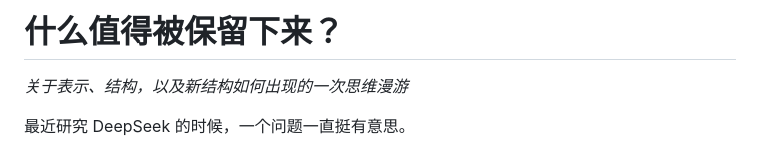
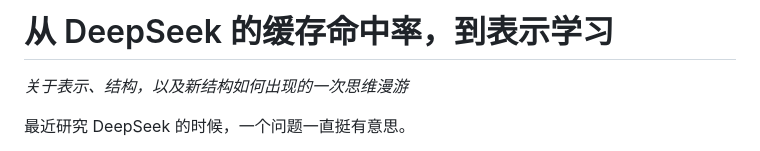
Before and after one commit to lucybai-dev/lucybai-dev.github.io, a Markdown page: posts/20260528-deepseek-cache-representation-zh.md, the part around the change. Rendered like a GitHub page.

```diff
--- a/posts/20260528-deepseek-cache-representation-zh.md
+++ b/posts/20260528-deepseek-cache-representation-zh.md
@@ -1,4 +1,4 @@
-# 什么值得被保留下来？
+# 从 DeepSeek 的缓存命中率，到表示学习
 
 *关于表示、结构，以及新结构如何出现的一次思维漫游*
 
```
